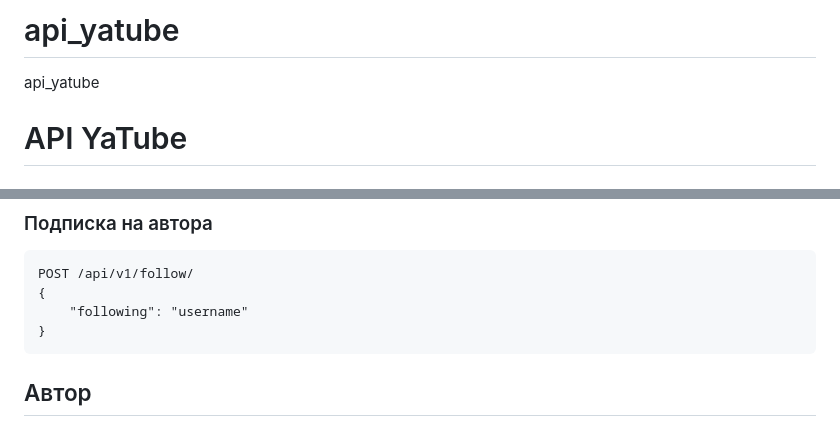
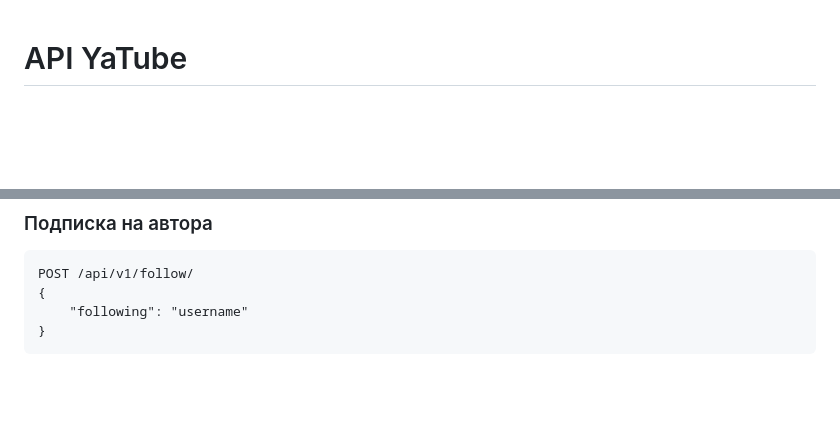
Before and after one commit to Gordenator/api_final_yatube, a Markdown page: README.md, 2 parts joined by grey strips. Drawn GitHub-style; blank space fills up the shorter version.

````diff
--- a/README.md
+++ b/README.md
@@ -1,5 +1,3 @@
-# api_yatube
-api_yatube
 # API YaTube
 
 ## Описание проекта
@@ -132,5 +130,3 @@ POST /api/v1/follow/
     "following": "username"
 }
 ```
-
-## Автор
````
